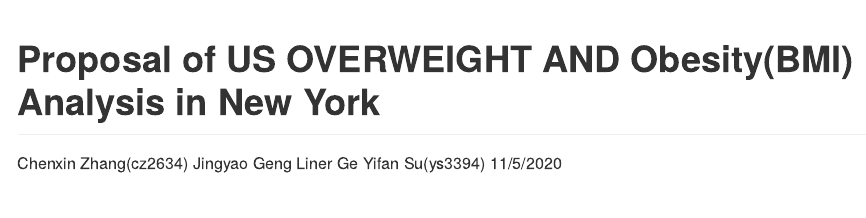
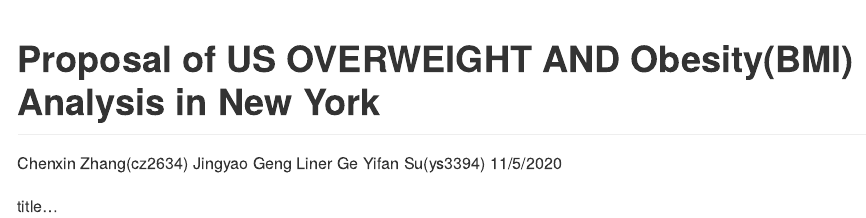
Before and after one commit to chenxin214/p8105_final_project, an R Markdown document (proposal.Rmd): the page in a window 1100 px wide, from its top. The pictures show the output file proposal.md that the author committed with the source, drawn offline in the style of GitHub.

Commit message:
initial commit

````diff
--- a/proposal.Rmd
+++ b/proposal.Rmd
@@ -11,3 +11,5 @@
 ```{r setup, include=FALSE}
 knitr::opts_chunk$set(echo = TRUE)
 ```
+
+title...
````
Also changed, not shown: proposal.md.
